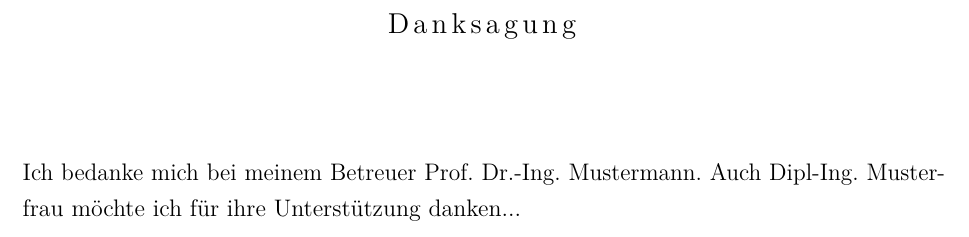
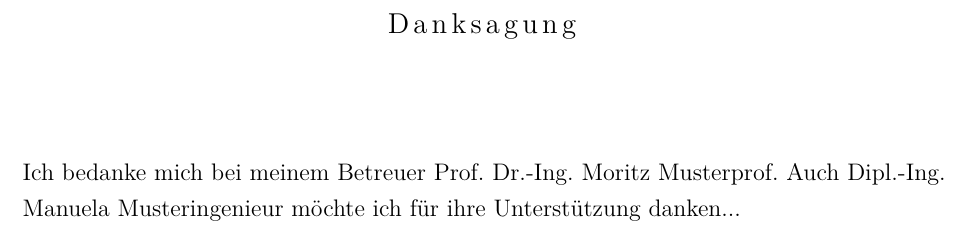
Before and after one commit to simdbad/LaTeX_Vorlage_Abschlussarbeit_HTWK_Leipzig, a LaTeX document (main.tex, which reads MeineDaten.tex): part of page 3 of 15, cut so that both start at the same text. Compiled offline with pdfLaTeX.

Commit message:
Update MeineDaten.tex

```diff
--- a/MeineDaten.tex
+++ b/MeineDaten.tex
@@ -8,8 +8,8 @@
 \newcommand{\autor}{Max Mustermann}% Vorname Name{}
 \newcommand{\mnr}{12345} % Matrikelnummer, bspw.: 12345
 
-\newcommand{\betreuerI}{Prof. Dr.-Ing. Mustermann} % Name 1. Betreuer bzw. betreuender Prof
-\newcommand{\betreuerII}{Dipl-Ing. Musterfrau} % Name 2. Betreuer bzw. Betreuer Unternehmen
+\newcommand{\betreuerI}{Prof. Dr.-Ing. Moritz Musterprof} % Name 1. Betreuer bzw. betreuender Prof
+\newcommand{\betreuerII}{Dipl.-Ing. Manuela Musteringenieur} % Name 2. Betreuer bzw. Betreuer Unternehmen
 
 \newcommand{\abschluss}{Master} %Bachelor; Master; Diplom
 \newcommand{\arbeit}{\abschluss{}arbeit{}} %keine Änderung vornehmen
```
